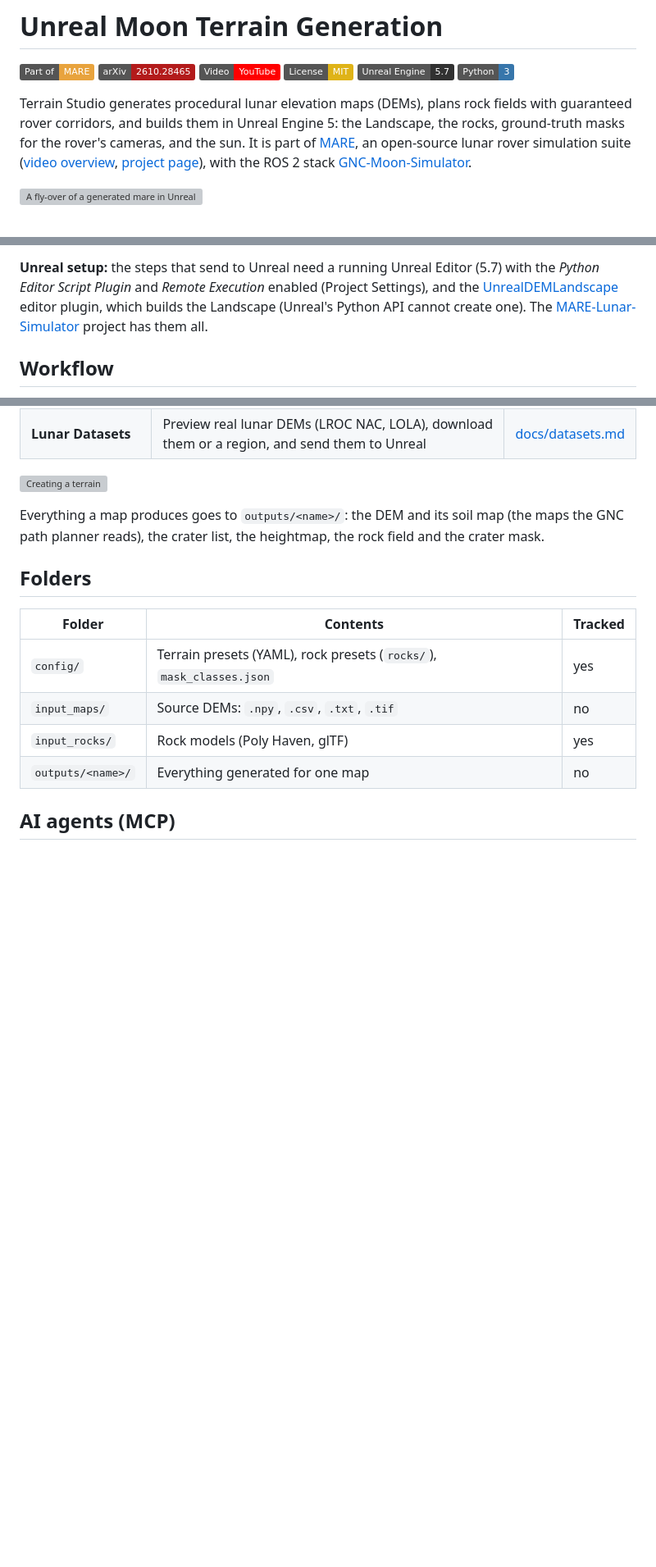
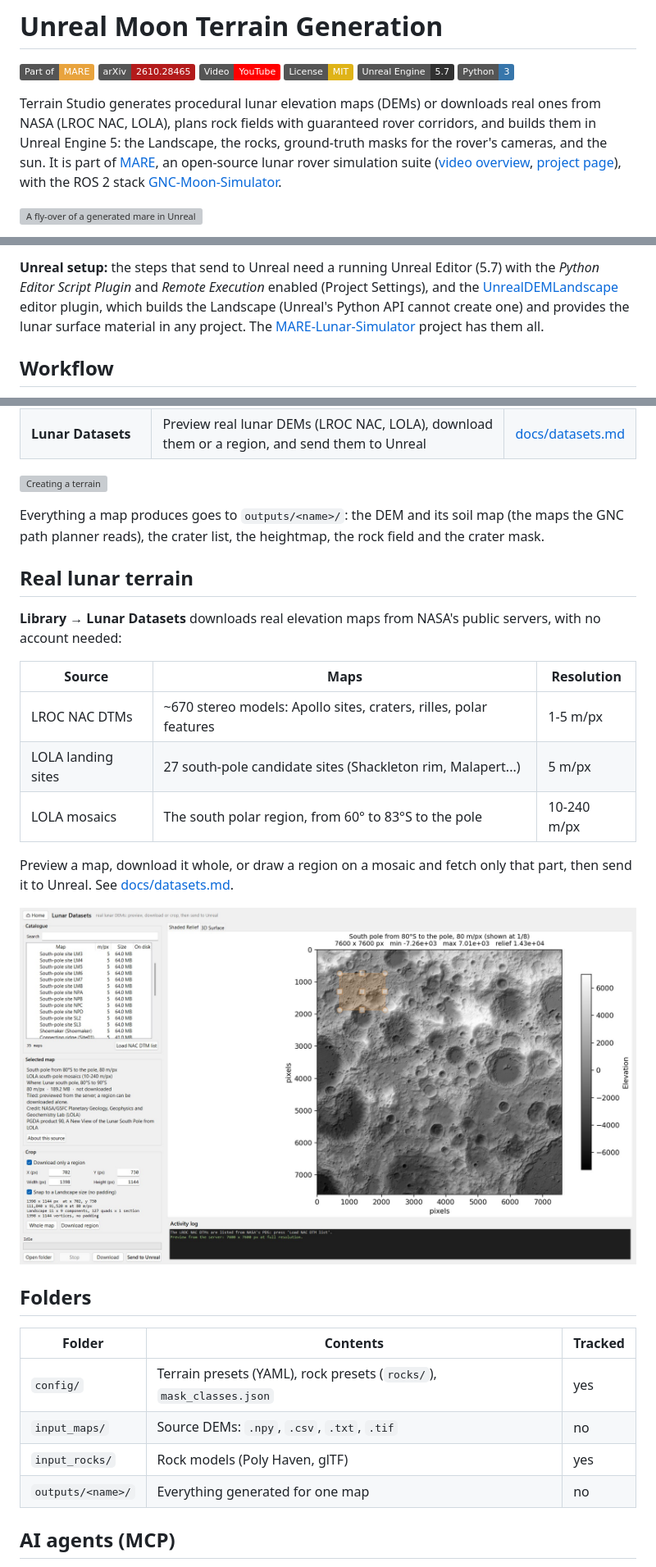
Before and after one commit to raulcastar/Unreal-Moon-Terrain-Generation, a Markdown page: README.md, 3 parts joined by grey strips. Shown at 82% size. Drawn GitHub-style; pictures changed too: docs/images/lunar_datasets.jpg (added); badges without logos; blank space fills up the shorter version; grey boxes are pictures that could not be loaded.

Commit message:
README: real lunar terrain from NASA (Lunar Datasets)

```diff
--- a/README.md
+++ b/README.md
@@ -7,9 +7,10 @@
 [![Unreal Engine 5.7](https://img.shields.io/badge/Unreal%20Engine-5.7-313131?logo=unrealengine&logoColor=white)](https://www.unrealengine.com/)
 [![Python 3](https://img.shields.io/badge/Python-3-3776AB?logo=python&logoColor=white)](https://www.python.org/)
 
-Terrain Studio generates procedural lunar elevation maps (DEMs), plans rock
-fields with guaranteed rover corridors, and builds them in Unreal Engine 5: the
-Landscape, the rocks, ground-truth masks for the rover's cameras, and the sun.
+Terrain Studio generates procedural lunar elevation maps (DEMs) or downloads
+real ones from NASA (LROC NAC, LOLA), plans rock fields with guaranteed rover
+corridors, and builds them in Unreal Engine 5: the Landscape, the rocks,
+ground-truth masks for the rover's cameras, and the sun.
 It is part of [MARE](https://github.com/raulcastar/MARE-Lunar-Simulator), an open-source lunar rover simulation suite
 ([video overview](https://youtu.be/EI4HgbMFbBE), [project page](https://raulcastar.me/mare/)), with the ROS 2 stack
 [GNC-Moon-Simulator](https://github.com/raulcastar/GNC-Moon-Simulator).
@@ -44,7 +45,8 @@ Python (`sudo apt install python3-tk` on Debian/Ubuntu).
 **Unreal setup:** the steps that send to Unreal need a running Unreal Editor
 (5.7) with the *Python Editor Script Plugin* and *Remote Execution* enabled
 (Project Settings), and the [UnrealDEMLandscape](https://github.com/raulcastar/UnrealDEMLandscape) editor plugin,
-which builds the Landscape (Unreal's Python API cannot create one). The
+which builds the Landscape (Unreal's Python API cannot create one) and provides
+the lunar surface material in any project. The
 [MARE-Lunar-Simulator](https://github.com/raulcastar/MARE-Lunar-Simulator)
 project has them all.
 
@@ -68,6 +70,22 @@ step, with that step's buttons pinned under its settings.
 Everything a map produces goes to `outputs/<name>/`: the DEM and its soil map
 (the maps the GNC path planner reads), the crater list, the heightmap, the rock
 field and the crater mask.
+
+## Real lunar terrain
+
+**Library → Lunar Datasets** downloads real elevation maps from NASA's public
+servers, with no account needed:
+
+| Source | Maps | Resolution |
+|---|---|---|
+| LROC NAC DTMs | ~670 stereo models: Apollo sites, craters, rilles, polar features | 1-5 m/px |
+| LOLA landing sites | 27 south-pole candidate sites (Shackleton rim, Malapert...) | 5 m/px |
+| LOLA mosaics | The south polar region, from 60° to 83°S to the pole | 10-240 m/px |
+
+Preview a map, download it whole, or draw a region on a mosaic and fetch only
+that part, then send it to Unreal. See [docs/datasets.md](docs/datasets.md).
+
+![Lunar Datasets: a region of the 80 m/px south-pole mosaic, drawn for download](docs/images/lunar_datasets.jpg)
 
 ## Folders
 
```
